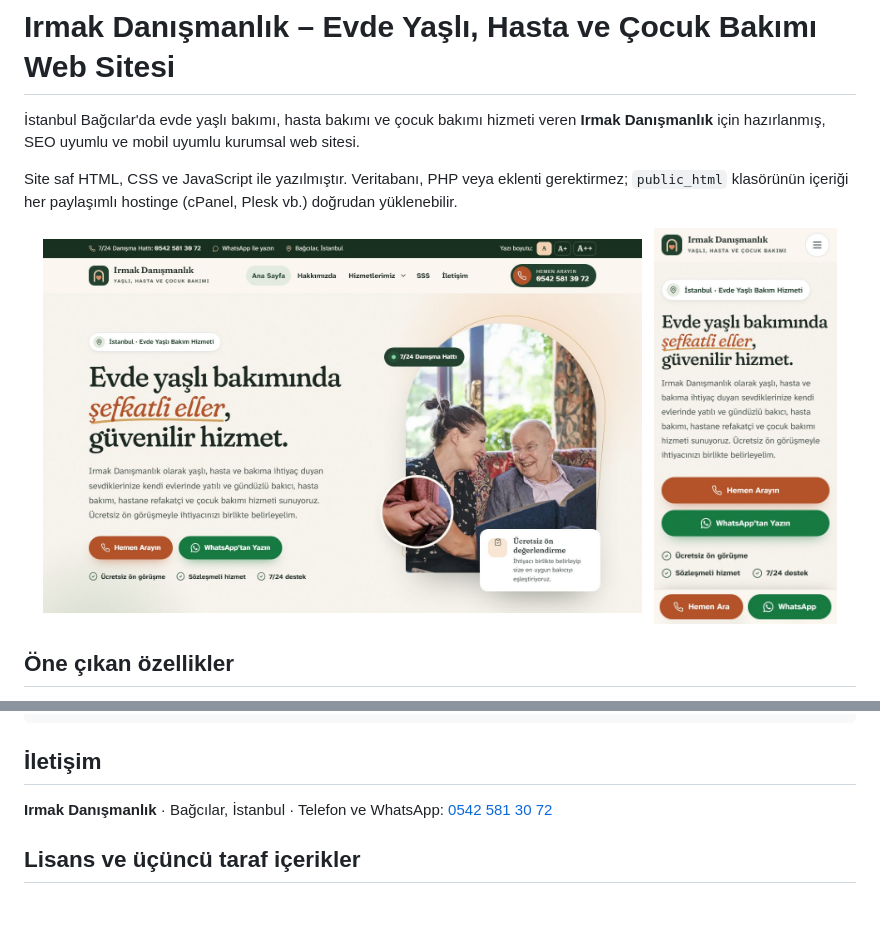
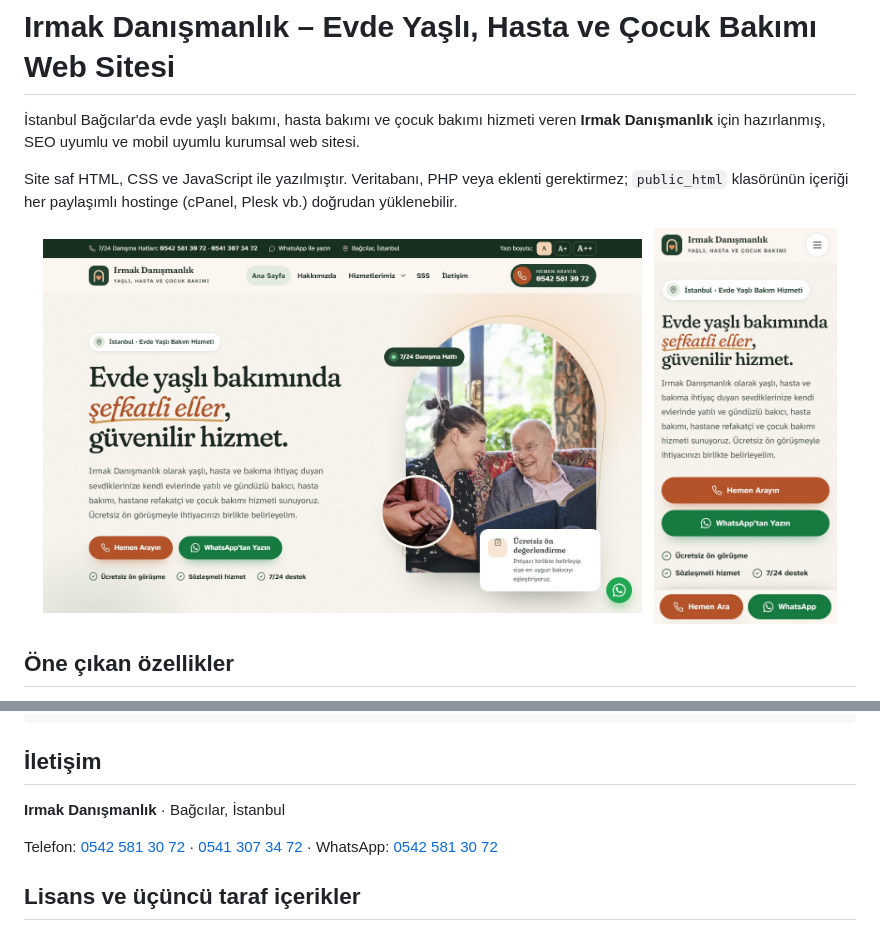
Before and after one commit to EthYusuf/irmak-danismanlik-web, a Markdown page: README.md, 2 parts joined by grey strips. Rendered like a GitHub page; pictures changed too: docs/ekran-masaustu.jpg; blank space fills up the shorter version.

```diff
--- a/README.md
+++ b/README.md
@@ -74,7 +74,9 @@ python -m http.server 8080
 
 ## İletişim
 
-**Irmak Danışmanlık** · Bağcılar, İstanbul · Telefon ve WhatsApp: [0542 581 30 72](tel:+905425813072)
+**Irmak Danışmanlık** · Bağcılar, İstanbul
+
+Telefon: [0542 581 30 72](tel:+905425813072) · [0541 307 34 72](tel:+905413073472) · WhatsApp: [0542 581 30 72](https://wa.me/905425813072)
 
 ## Lisans ve üçüncü taraf içerikler
 
```
Also changed, not shown: KURULUM-REHBERI.md (+2 -2 lines), 15 other files.
